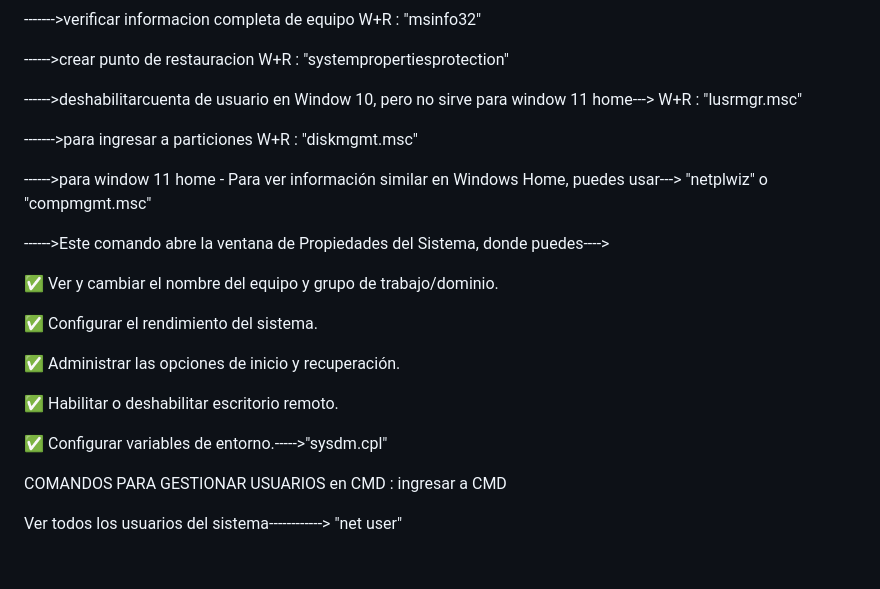
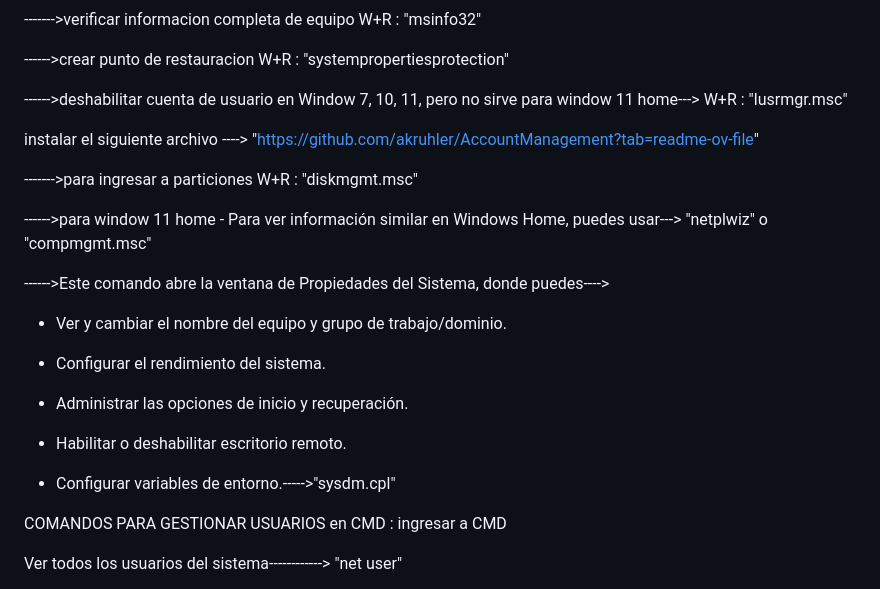
Before and after one commit to Robert1234567891011/sitioweb, a Markdown page: README.md, the part around the change printed below. Drawn GitHub-style; blank space fills up the shorter version.

```diff
--- a/README.md
+++ b/README.md
@@ -13,7 +13,9 @@ ATAJOA PARA Window 10, 11
 
 ------>crear punto de restauracion     W+R : "systempropertiesprotection"
 
------->deshabilitarcuenta de usuario en Window 10, pero no sirve para window 11 home--->  W+R : "lusrmgr.msc"
+------>deshabilitar cuenta de usuario en Window 7, 10, 11, pero no sirve para window 11 home--->  W+R : "lusrmgr.msc"
+
+instalar el siguiente archivo ---->  "https://github.com/akruhler/AccountManagement?tab=readme-ov-file"
 
 ------->para ingresar a particiones   W+R : "diskmgmt.msc"
 
@@ -21,15 +23,15 @@ ATAJOA PARA Window 10, 11
 
 ------>Este comando abre la ventana de Propiedades del Sistema, donde puedes---->
 
-✅ Ver y cambiar el nombre del equipo y grupo de trabajo/dominio.
+- Ver y cambiar el nombre del equipo y grupo de trabajo/dominio.
 
-✅ Configurar el rendimiento del sistema.
+- Configurar el rendimiento del sistema.
 
-✅ Administrar las opciones de inicio y recuperación.
+- Administrar las opciones de inicio y recuperación.
 
-✅ Habilitar o deshabilitar escritorio remoto.
+- Habilitar o deshabilitar escritorio remoto.
 
-✅ Configurar variables de entorno.----->"sysdm.cpl"
+- Configurar variables de entorno.----->"sysdm.cpl"
 
 
 
```
Also changed, not shown: other parts of README.md (+24 -24 lines).
